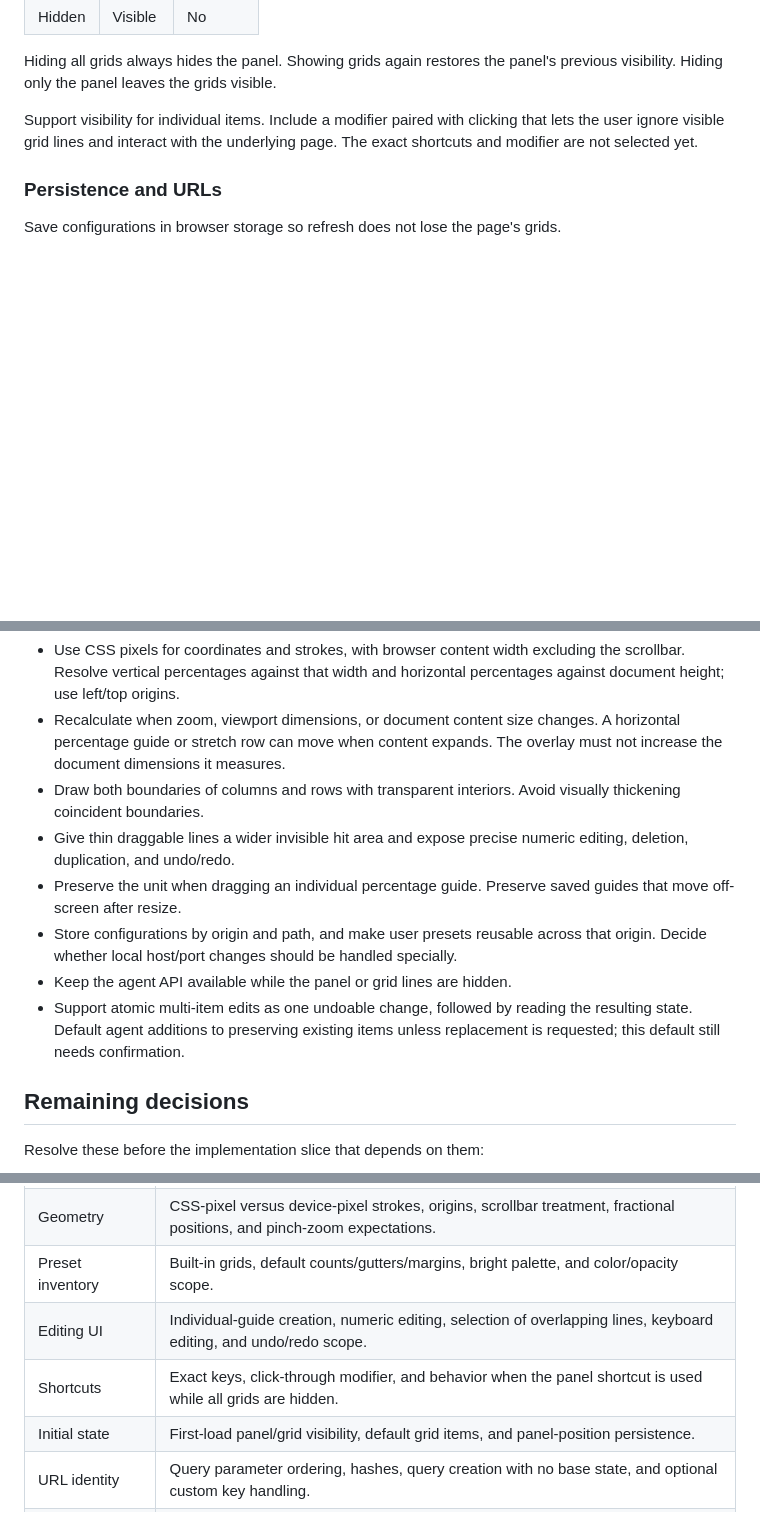
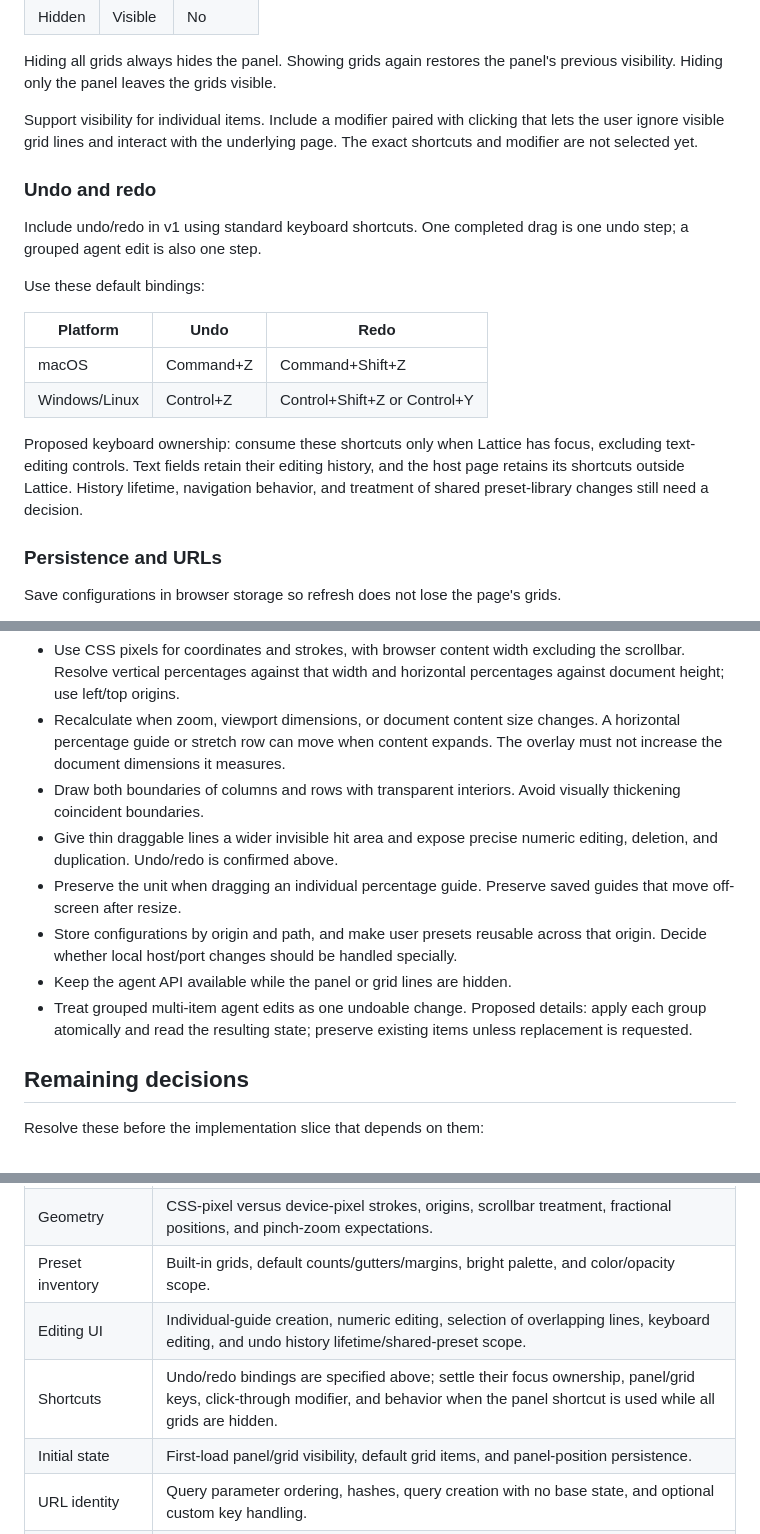
Before and after one commit to wking-io/lattice, a Markdown page: PLAN.md, 3 parts joined by grey strips. GitHub-like rendering; blank space fills up the shorter version.

```diff
--- a/PLAN.md
+++ b/PLAN.md
@@ -95,6 +95,19 @@ Hiding all grids always hides the panel. Showing grids again restores the panel'
 
 Support visibility for individual items. Include a modifier paired with clicking that lets the user ignore visible grid lines and interact with the underlying page. The exact shortcuts and modifier are not selected yet.
 
+### Undo and redo
+
+Include undo/redo in v1 using standard keyboard shortcuts. One completed drag is one undo step; a grouped agent edit is also one step.
+
+Use these default bindings:
+
+| Platform | Undo | Redo |
+| --- | --- | --- |
+| macOS | Command+Z | Command+Shift+Z |
+| Windows/Linux | Control+Z | Control+Shift+Z or Control+Y |
+
+Proposed keyboard ownership: consume these shortcuts only when Lattice has focus, excluding text-editing controls. Text fields retain their editing history, and the host page retains its shortcuts outside Lattice. History lifetime, navigation behavior, and treatment of shared preset-library changes still need a decision.
+
 ### Persistence and URLs
 
 Save configurations in browser storage so refresh does not lose the page's grids.
@@ -136,11 +149,11 @@ These suggestions were discussed but were not individually finalized:
 - Use CSS pixels for coordinates and strokes, with browser content width excluding the scrollbar. Resolve vertical percentages against that width and horizontal percentages against document height; use left/top origins.
 - Recalculate when zoom, viewport dimensions, or document content size changes. A horizontal percentage guide or stretch row can move when content expands. The overlay must not increase the document dimensions it measures.
 - Draw both boundaries of columns and rows with transparent interiors. Avoid visually thickening coincident boundaries.
-- Give thin draggable lines a wider invisible hit area and expose precise numeric editing, deletion, duplication, and undo/redo.
+- Give thin draggable lines a wider invisible hit area and expose precise numeric editing, deletion, and duplication. Undo/redo is confirmed above.
 - Preserve the unit when dragging an individual percentage guide. Preserve saved guides that move off-screen after resize.
 - Store configurations by origin and path, and make user presets reusable across that origin. Decide whether local host/port changes should be handled specially.
 - Keep the agent API available while the panel or grid lines are hidden.
-- Support atomic multi-item edits as one undoable change, followed by reading the resulting state. Default agent additions to preserving existing items unless replacement is requested; this default still needs confirmation.
+- Treat grouped multi-item agent edits as one undoable change. Proposed details: apply each group atomically and read the resulting state; preserve existing items unless replacement is requested.
 
 ## Remaining decisions
 
@@ -153,8 +166,8 @@ Resolve these before the implementation slice that depends on them:
 | Local development | Supported local hostnames, loopback/LAN access, and how development mode is identified. |
 | Geometry | CSS-pixel versus device-pixel strokes, origins, scrollbar treatment, fractional positions, and pinch-zoom expectations. |
 | Preset inventory | Built-in grids, default counts/gutters/margins, bright palette, and color/opacity scope. |
-| Editing UI | Individual-guide creation, numeric editing, selection of overlapping lines, keyboard editing, and undo/redo scope. |
-| Shortcuts | Exact keys, click-through modifier, and behavior when the panel shortcut is used while all grids are hidden. |
+| Editing UI | Individual-guide creation, numeric editing, selection of overlapping lines, keyboard editing, and undo history lifetime/shared-preset scope. |
+| Shortcuts | Undo/redo bindings are specified above; settle their focus ownership, panel/grid keys, click-through modifier, and behavior when the panel shortcut is used while all grids are hidden. |
 | Initial state | First-load panel/grid visibility, default grid items, and panel-position persistence. |
 | URL identity | Query parameter ordering, hashes, query creation with no base state, and optional custom key handling. |
 | Preset lifecycle | Editing/deleting a saved preset, name collisions, and update behavior after its source is removed. |
```
Also changed, not shown: other parts of PLAN.md (+1 -0 lines), ARCHITECTURE.md (+15 -2 lines).
